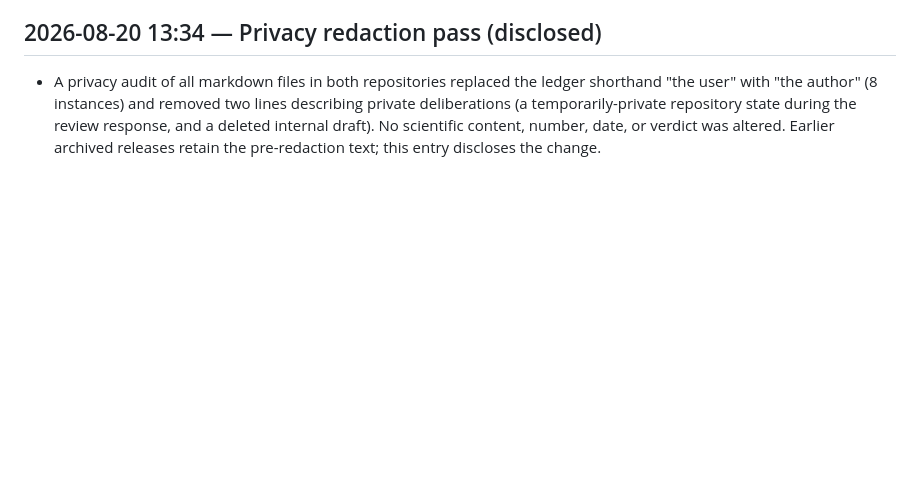
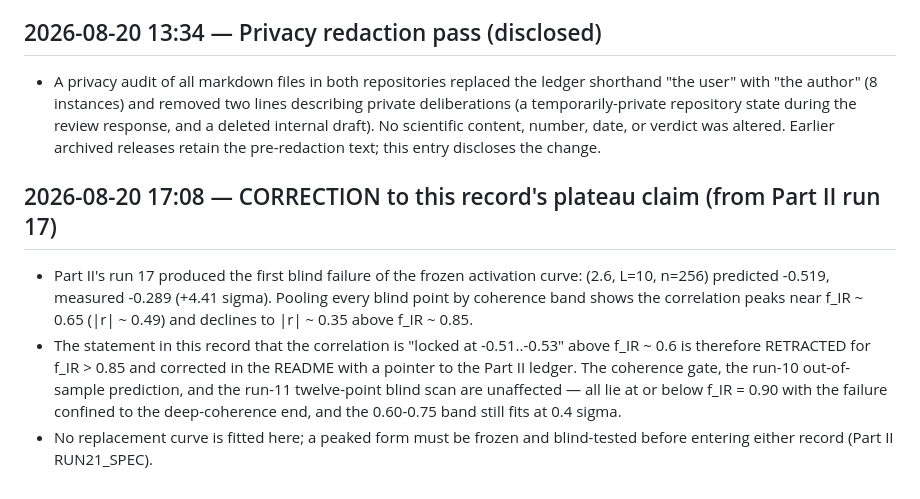
Before and after one commit to hooamaai-create/su2-orbit-space, a Markdown page: record/LEDGER.md, the part around the change. Rendered like a GitHub page; blank space fills up the shorter version.

```diff
--- a/record/LEDGER.md
+++ b/record/LEDGER.md
@@ -2460,3 +2460,17 @@ Goal (user, 2026-08-15): fix every fixable failure from the self-critique; loop
   state during the review response, and a deleted internal draft). No
   scientific content, number, date, or verdict was altered. Earlier archived
   releases retain the pre-redaction text; this entry discloses the change.
+
+## 2026-08-20 17:08 — CORRECTION to this record's plateau claim (from Part II run 17)
+- Part II's run 17 produced the first blind failure of the frozen activation
+  curve: (2.6, L=10, n=256) predicted -0.519, measured -0.289 (+4.41 sigma).
+  Pooling every blind point by coherence band shows the correlation peaks near
+  f_IR ~ 0.65 (|r| ~ 0.49) and declines to |r| ~ 0.35 above f_IR ~ 0.85.
+- The statement in this record that the correlation is "locked at -0.51..-0.53"
+  above f_IR ~ 0.6 is therefore RETRACTED for f_IR > 0.85 and corrected in the
+  README with a pointer to the Part II ledger. The coherence gate, the run-10
+  out-of-sample prediction, and the run-11 twelve-point blind scan are
+  unaffected — all lie at or below f_IR = 0.90 with the failure confined to the
+  deep-coherence end, and the 0.60-0.75 band still fits at 0.4 sigma.
+- No replacement curve is fitted here; a peaked form must be frozen and
+  blind-tested before entering either record (Part II RUN21_SPEC).
```
Also changed, not shown: README.md (+12 -2 lines).
